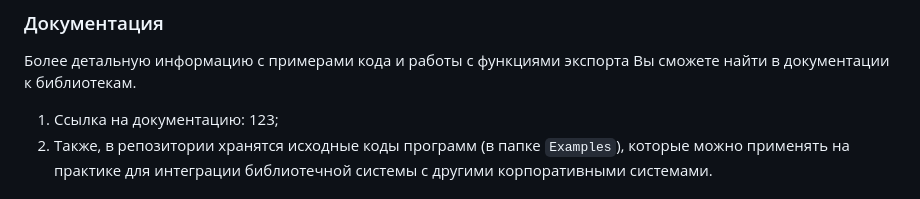
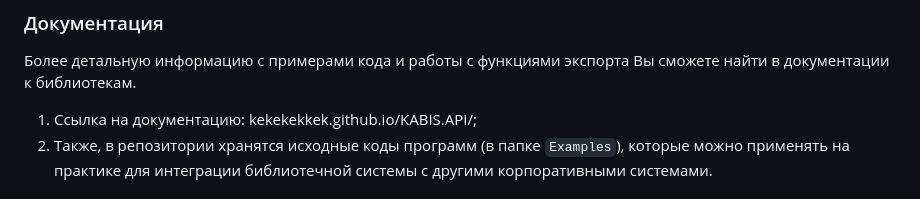
Before and after one commit to kekekekkek/KABIS.API, a Markdown page: README.md, the part around the change. Rendered like a GitHub page.

````diff
--- a/README.md
+++ b/README.md
@@ -131,7 +131,7 @@ extern public static IntPtr ScanForPass(string strAppName);
 ```
 ### Документация
 Более детальную информацию с примерами кода и работы с функциями экспорта Вы сможете найти в документации к библиотекам.
-1. Ссылка на документацию: 123;
+1. Ссылка на документацию: kekekekkek.github.io/KABIS.API/;
 2. Также, в репозитории хранятся исходные коды программ (в папке `Examples`), которые можно применять на практике для интеграции библиотечной системы с другими корпоративными системами.
 # Заключение
 Вы можете использовать все функции экспорта так, как захотите, всё зависит только от Вашего воображения. Теперь, при помощи данного инструмента у Вас появится возможность интеграции библиотечной системы KABIS с другими корпоративными системами, по крайней мере у меня.<br><br>
````
